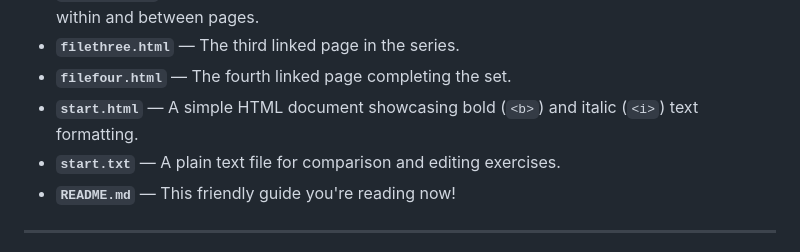
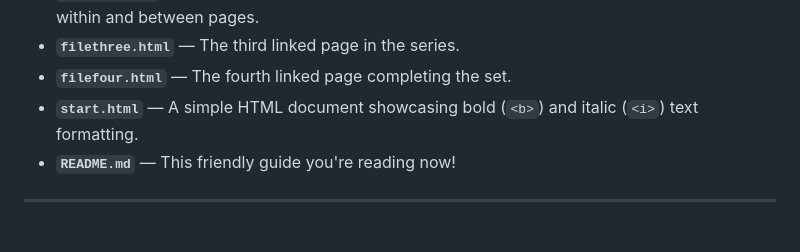
Before and after one commit to joskar162/WEB-DESIGN-DEVELOPMENT-AND-ADMINISTRATION-, a Markdown page: README.md, the part around the change. Drawn GitHub-style.

Commit message:
updated read.me

```diff
--- a/README.md
+++ b/README.md
@@ -12,7 +12,6 @@ Welcome to this engaging collection of small example files designed to introduce
 - **`filethree.html`** — The third linked page in the series.
 - **`filefour.html`** — The fourth linked page completing the set.
 - **`start.html`** — A simple HTML document showcasing bold (`<b>`) and italic (`<i>`) text formatting.
-- **`start.txt`** — A plain text file for comparison and editing exercises.
 - **`README.md`** — This friendly guide you're reading now!
 
 ---
```
